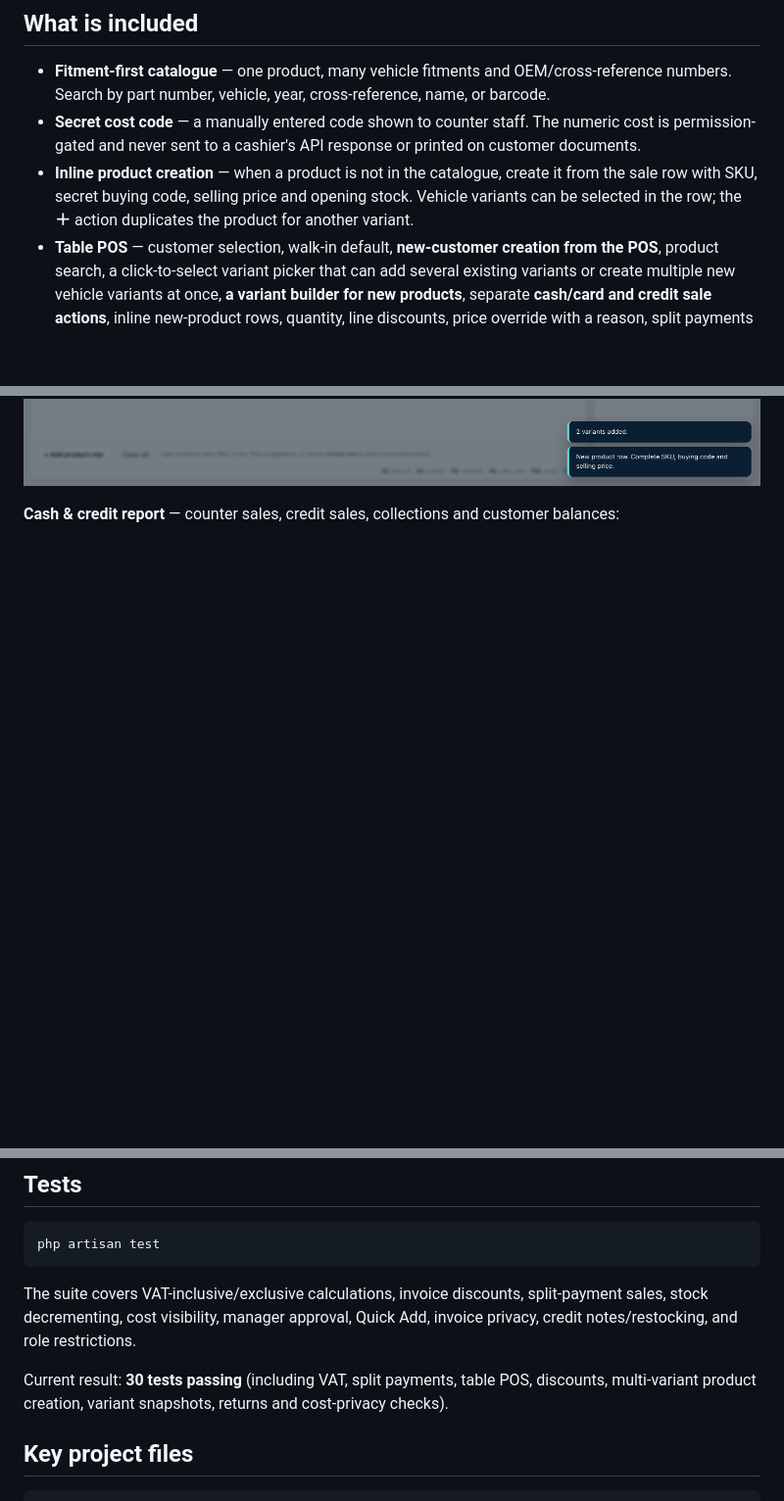
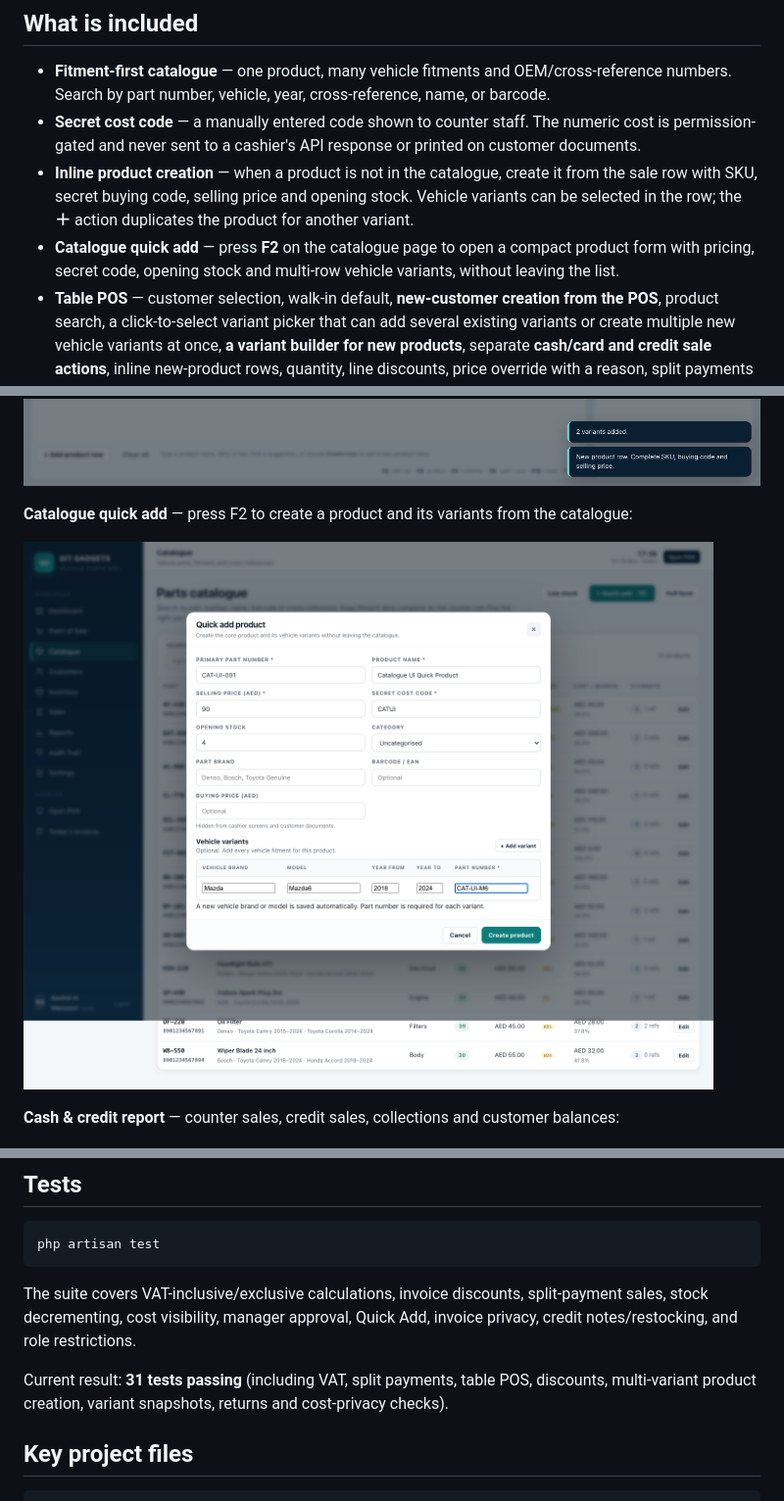
Before and after one commit to nadim-shahariar/dubai_pos, a Markdown page: README.md, 3 parts joined by grey strips. Shown at 98% size. GitHub-like rendering; pictures changed too: screenshots/catalog-quick-add.png (added); blank space fills up the shorter version.

Commit message:
Add catalogue quick add shortcut with variants

```diff
--- a/README.md
+++ b/README.md
@@ -11,6 +11,7 @@ It is built around the two things a parts shop needs at the counter: **fitment-f
 - **Fitment-first catalogue** — one product, many vehicle fitments and OEM/cross-reference numbers. Search by part number, vehicle, year, cross-reference, name, or barcode.
 - **Secret cost code** — a manually entered code shown to counter staff. The numeric cost is permission-gated and never sent to a cashier's API response or printed on customer documents.
 - **Inline product creation** — when a product is not in the catalogue, create it from the sale row with SKU, secret buying code, selling price and opening stock. Vehicle variants can be selected in the row; the **＋** action duplicates the product for another variant.
+- **Catalogue quick add** — press **F2** on the catalogue page to open a compact product form with pricing, secret code, opening stock and multi-row vehicle variants, without leaving the list.
 - **Table POS** — customer selection, walk-in default, **new-customer creation from the POS**, product search, a click-to-select variant picker that can add several existing variants or create multiple new vehicle variants at once, **a variant builder for new products**, separate **cash/card and credit sale actions**, inline new-product rows, quantity, line discounts, price override with a reason, split payments and cash change.
 - **Variant part numbers** — every vehicle variant carries its own part number. The SKU column, invoice and receipt use the selected variant part number while retaining the parent product number.
 - **Variant buying price** — each new variant can carry a masked buying price. The value is stored on the variant and used for COGS; it is never shown in the sale table or on customer documents.
@@ -43,6 +44,10 @@ It is built around the two things a parts shop needs at the counter: **fitment-f
 **New product variant builder** — add vehicle variants while creating a new product from the POS:
 
 ![New product variants](screenshots/new-product-variants.png)
+
+**Catalogue quick add** — press F2 to create a product and its variants from the catalogue:
+
+![Catalogue quick add](screenshots/catalog-quick-add.png)
 
 **Cash & credit report** — counter sales, credit sales, collections and customer balances:
 
@@ -110,7 +115,7 @@ php artisan test
 
 The suite covers VAT-inclusive/exclusive calculations, invoice discounts, split-payment sales, stock decrementing, cost visibility, manager approval, Quick Add, invoice privacy, credit notes/restocking, and role restrictions.
 
-Current result: **30 tests passing** (including VAT, split payments, table POS, discounts, multi-variant product creation, variant snapshots, returns and cost-privacy checks).
+Current result: **31 tests passing** (including VAT, split payments, table POS, discounts, multi-variant product creation, variant snapshots, returns and cost-privacy checks).
 
 ## Key project files
 
```
Also changed, not shown: 5 other files.
